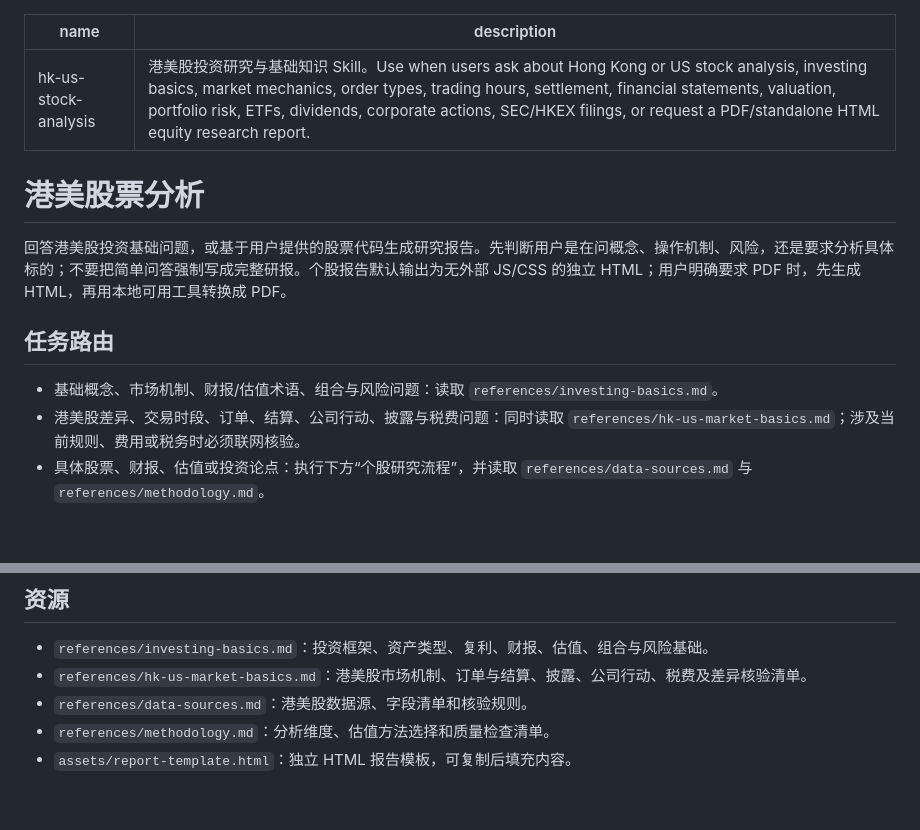
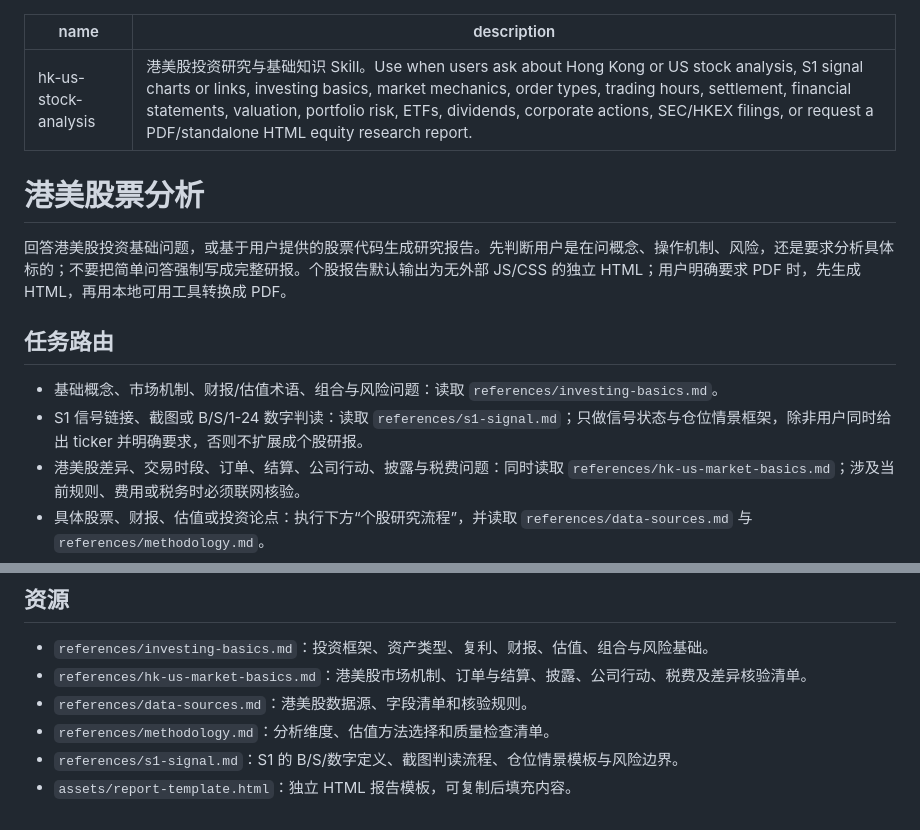
Before and after one commit to alanhe421/awsome-skills, a Markdown page: hk-us-stock-analysis/SKILL.md, 2 parts joined by grey strips. Drawn GitHub-style; blank space fills up the shorter version.

Commit message:
feat: add S1 signal interpretation guide (#4)
Co-authored-by: multica-agent <github@multica.ai>

```diff
--- a/hk-us-stock-analysis/SKILL.md
+++ b/hk-us-stock-analysis/SKILL.md
@@ -1,6 +1,6 @@
 ---
 name: hk-us-stock-analysis
-description: "港美股投资研究与基础知识 Skill。Use when users ask about Hong Kong or US stock analysis, investing basics, market mechanics, order types, trading hours, settlement, financial statements, valuation, portfolio risk, ETFs, dividends, corporate actions, SEC/HKEX filings, or request a PDF/standalone HTML equity research report."
+description: "港美股投资研究与基础知识 Skill。Use when users ask about Hong Kong or US stock analysis, S1 signal charts or links, investing basics, market mechanics, order types, trading hours, settlement, financial statements, valuation, portfolio risk, ETFs, dividends, corporate actions, SEC/HKEX filings, or request a PDF/standalone HTML equity research report."
 ---
 
 # 港美股票分析
@@ -10,6 +10,7 @@ description: "港美股投资研究与基础知识 Skill。Use when users ask ab
 ## 任务路由
 
 - 基础概念、市场机制、财报/估值术语、组合与风险问题：读取 `references/investing-basics.md`。
+- S1 信号链接、截图或 B/S/1-24 数字判读：读取 `references/s1-signal.md`；只做信号状态与仓位情景框架，除非用户同时给出 ticker 并明确要求，否则不扩展成个股研报。
 - 港美股差异、交易时段、订单、结算、公司行动、披露与税费问题：同时读取 `references/hk-us-market-basics.md`；涉及当前规则、费用或税务时必须联网核验。
 - 具体股票、财报、估值或投资论点：执行下方“个股研究流程”，并读取 `references/data-sources.md` 与 `references/methodology.md`。
 - 用户问题同时包含知识问答和个股判断：先解释概念，再说明它如何影响该标的；事实、推断和情景假设分开写。
@@ -69,4 +70,5 @@ description: "港美股投资研究与基础知识 Skill。Use when users ask ab
 - `references/hk-us-market-basics.md`：港美股市场机制、订单与结算、披露、公司行动、税费及差异核验清单。
 - `references/data-sources.md`：港美股数据源、字段清单和核验规则。
 - `references/methodology.md`：分析维度、估值方法选择和质量检查清单。
+- `references/s1-signal.md`：S1 的 B/S/数字定义、截图判读流程、仓位情景模板与风险边界。
 - `assets/report-template.html`：独立 HTML 报告模板，可复制后填充内容。
```
Also changed, not shown: hk-us-stock-analysis/references/s1-signal.md (added, +65 -0 lines).
